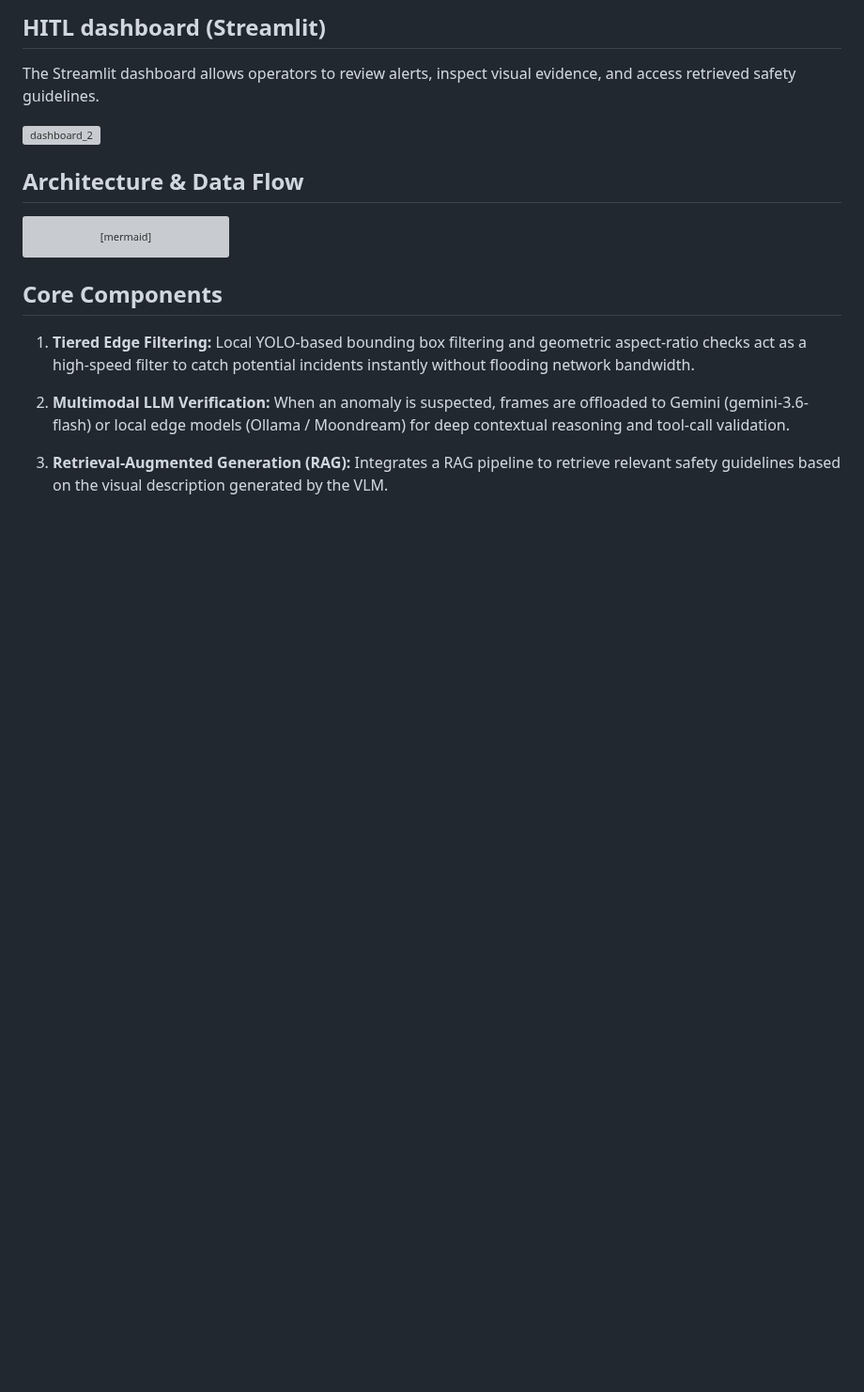
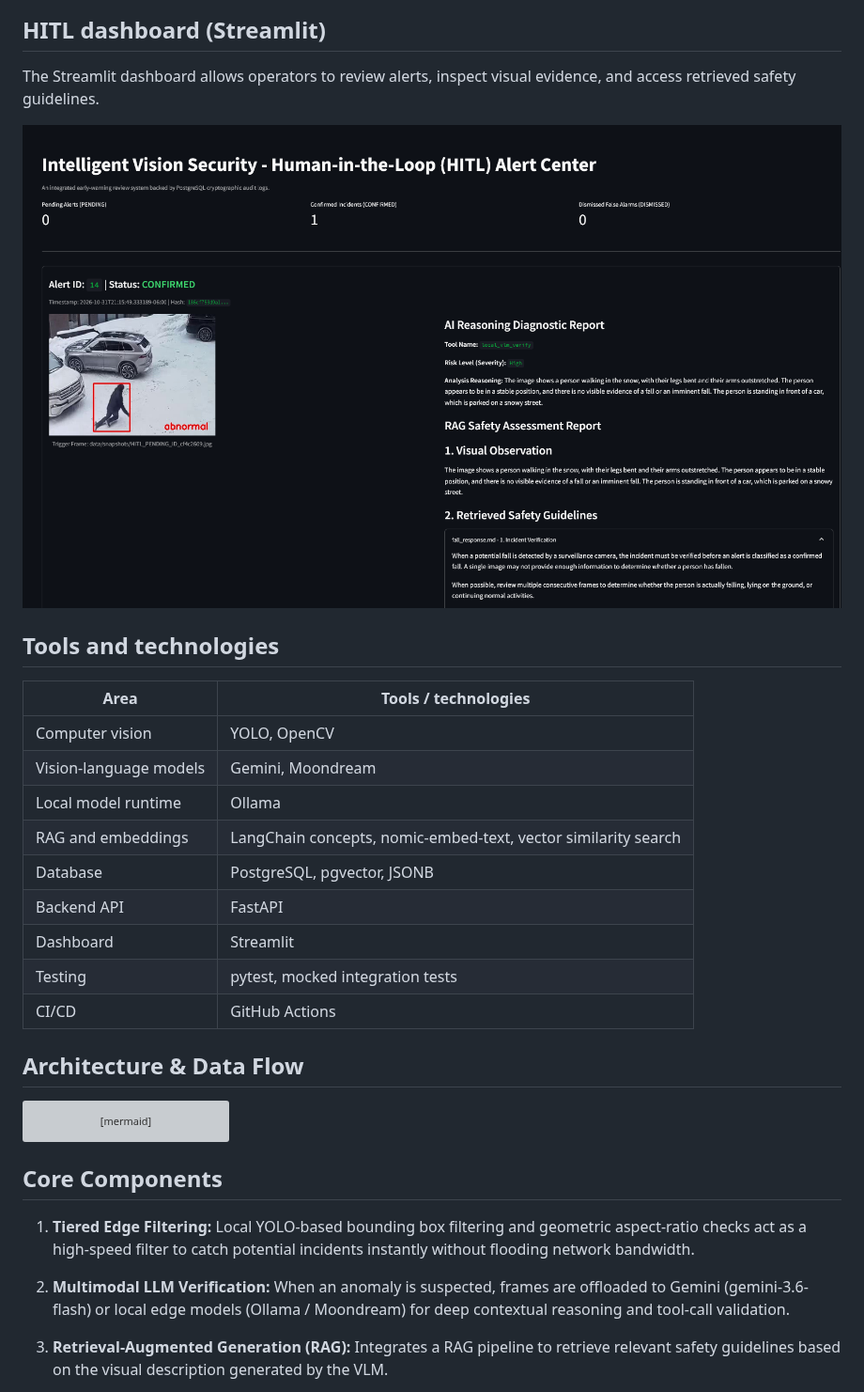
Before and after one commit to shadowdk3/gazeloop-llm-agent, a Markdown page: README.md, the part around the change. Shown at 94% size. Rendered like a GitHub page; pictures changed too: reference/dashboard_rag.png (added); blank space fills up the shorter version; grey boxes are pictures that could not be loaded.

Commit message:
docs: update README with project tools and technical skills
- Add tools used in the project
- Add the missing project file

```diff
--- a/README.md
+++ b/README.md
@@ -14,6 +14,20 @@ It combines local computer vision, multimodal vision-language models (VLMs), ret
 The Streamlit dashboard allows operators to review alerts, inspect visual evidence, and access retrieved safety guidelines.
 
 ![dashboard_2](./reference/dashboard_rag.png)
+
+## Tools and technologies
+
+| Area | Tools / technologies |
+| --------- | ----------- |
+| Computer vision	| YOLO, OpenCV |
+| Vision-language models | Gemini, Moondream |
+| Local model runtime | Ollama |
+| RAG and embeddings | LangChain concepts, nomic-embed-text, vector similarity search |
+| Database | PostgreSQL, pgvector, JSONB |
+| Backend API | FastAPI |
+| Dashboard	| Streamlit |
+| Testing | pytest, mocked integration tests |
+| CI/CD | GitHub Actions |
 
 ## Architecture & Data Flow
 
```
Also changed, not shown: 1 other file.
